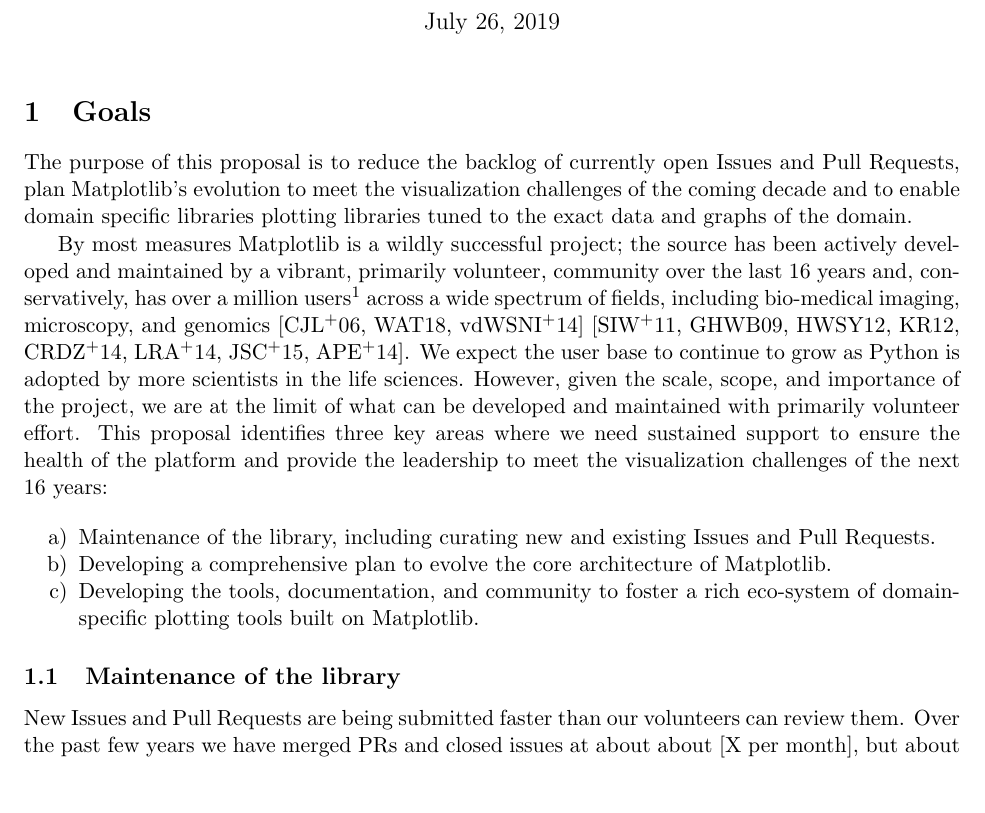
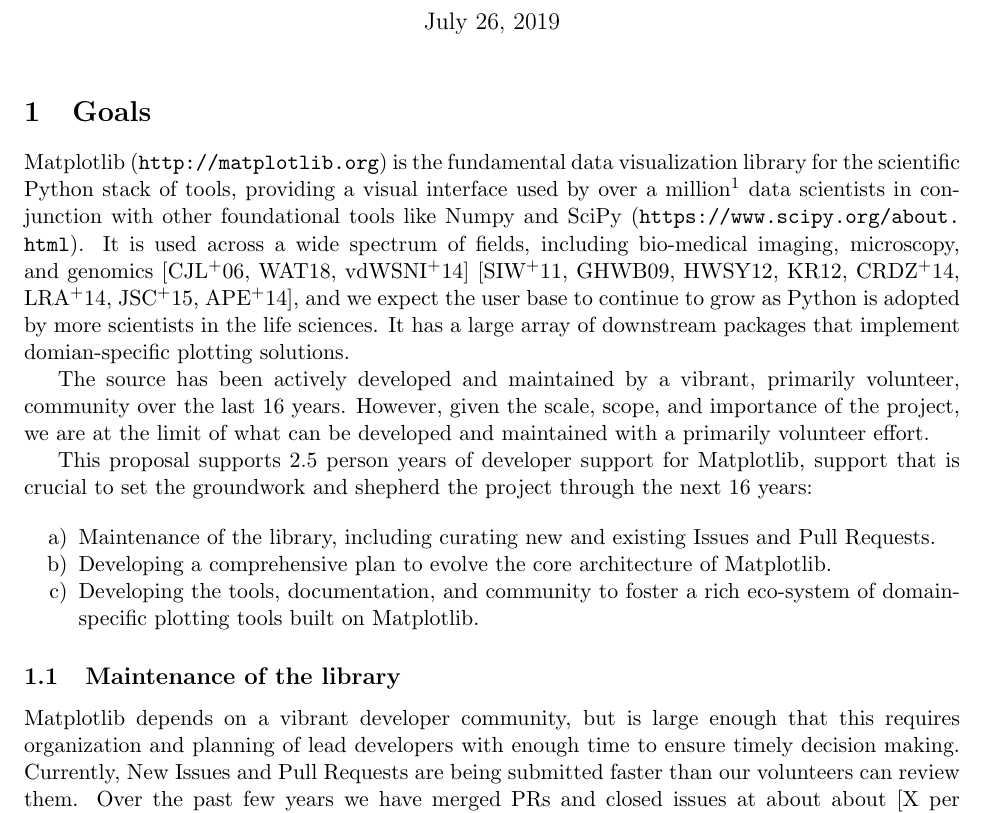
Before and after one commit to matplotlib/CZI_2019-07_mpl, a LaTeX document (CZI_mpl.tex): part of page 1 of 6, cut so that both start at the same text, the shorter picture padded with empty space. Compiled offline with pdfLaTeX.

Commit message:
Suggested edits, comments, and re-arrangements

```diff
--- a/CZI_mpl.tex
+++ b/CZI_mpl.tex
@@ -16,30 +16,26 @@
 
 \section{Goals}
 
-The purpose of this proposal is to reduce the backlog of currently
-open Issues and Pull Requests, plan Matplotlib's evolution to meet the
-visualization challenges of the coming decade and to enable domain
-specific libraries plotting libraries tuned to the exact data and
-graphs of the domain.
+% we need this somewhere: You never actually say what matplotlib is.
 
-By most measures Matplotlib is a wildly successful project; the source
-has been actively developed and maintained by a vibrant, primarily
-volunteer, community over the last 16 years and, conservatively, has
-over a million users\footnote{Estimated from pypi download numbers,
-conda download numbers, and the number of unique monthly visitors to
-the documentation website} across a wide spectrum of fields, including
+Matplotlib (\url{http://matplotlib.org}) is the fundamental data visualization library for the scientific Python stack of tools, providing a visual interface used by over a million\footnote{Estimated from \texttt{pypi} download numbers,
+\texttt{conda} download numbers, and the number of unique monthly visitors to
+the documentation website}  data scientists in conjunction with other foundational tools like Numpy and SciPy (\url{https://www.scipy.org/about.html}).  It is used across a wide spectrum of fields, including
 bio-medical imaging, microscopy, and genomics
 \cite{Carpenter2006,Wolf2018,10.7717/peerj.453}
 \cite{Segata2011,10.1371/journal.pgen.1000695,HASHIMSHONY2012666,
   10.1093/bioinformatics/bts480,Carlile2014,Laganowsky2014,Jiangaac9462,
-  10.3389/fninf.2014.00014}.  We expect the user base to continue to
-grow as Python is adopted by more scientists in the life sciences.
+  10.3389/fninf.2014.00014}, and we expect the user base to continue to
+grow as Python is adopted by more scientists in the life sciences. It has a large array of downstream packages that implement domian-specific plotting solutions.
+
+The source
+has been actively developed and maintained by a vibrant, primarily
+volunteer, community over the last 16 years.
 However, given the scale, scope, and importance of the project, we are
-at the limit of what can be developed and maintained with primarily
-volunteer effort.  This proposal identifies three key areas where we
-need sustained support to ensure the health of the platform and
-provide the leadership to meet the visualization challenges of the
-next 16 years:
+at the limit of what can be developed and maintained with a primarily
+volunteer effort.
+
+This proposal supports 2.5 person years of developer support for Matplotlib, support that is crucial to set the groundwork and shepherd the project through the next 16 years:
 
 \begin{enumerate}[label=\alph*),noitemsep]
   \item Maintenance of the library, including curating new and
@@ -55,7 +51,10 @@
 % The goal is the maintenance; curating is the method of achieving it.
 \subsection{Maintenance of the library}
 
-New Issues and Pull Requests are being submitted faster than our
+% JMK Try to start paragraphs with what you will do, and then defend why it is necessary
+% JMK I'm pretty skeptical that CZI will find closing issues sexy enough.  Thats why I was suggesting curation and community-building as a way to express the same thing.
+
+Matplotlib depends on a vibrant developer community, but is large enough that this requires organization and planning of lead developers with enough time to ensure timely decision making.  Currently, New Issues and Pull Requests are being submitted faster than our
 volunteers can review them.
 Over the past few years we have merged PRs and closed
 issues at about about [X per month], but about [Y] new issues and PRs
```
Also changed, not shown: CZI_mpl.pdf, CZI_mpl.tex (13 more changed lines).
